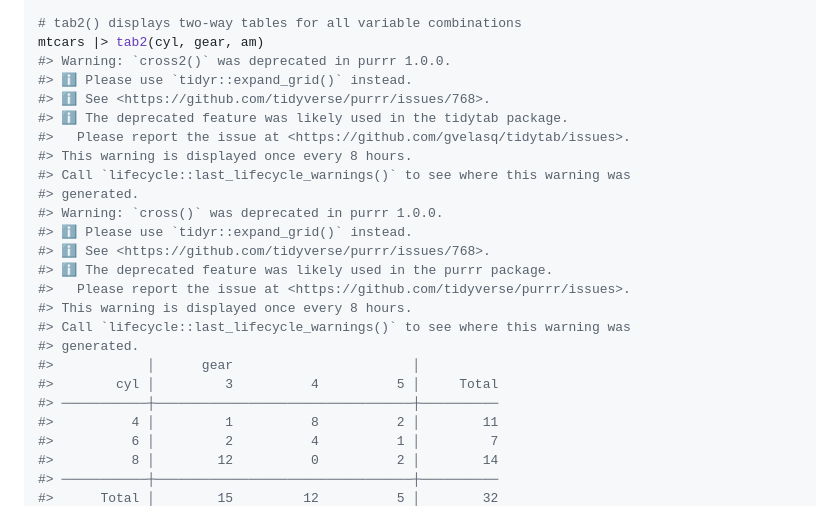
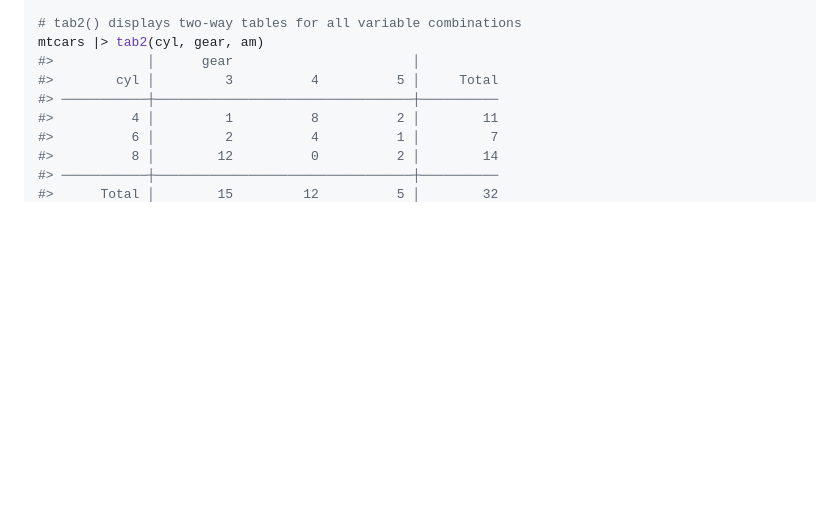
Before and after one commit to gvelasq/tidytab, a Markdown page: README.md, the part around the change. GitHub-like rendering; blank space fills up the shorter version.

Commit message:
Temporary fix pending pull request

```diff
--- a/README.md
+++ b/README.md
@@ -150,22 +150,6 @@ mtcars |> tab1(cyl, gear)
 
 # tab2() displays two-way tables for all variable combinations
 mtcars |> tab2(cyl, gear, am)
-#> Warning: `cross2()` was deprecated in purrr 1.0.0.
-#> ℹ Please use `tidyr::expand_grid()` instead.
-#> ℹ See <https://github.com/tidyverse/purrr/issues/768>.
-#> ℹ The deprecated feature was likely used in the tidytab package.
-#>   Please report the issue at <https://github.com/gvelasq/tidytab/issues>.
-#> This warning is displayed once every 8 hours.
-#> Call `lifecycle::last_lifecycle_warnings()` to see where this warning was
-#> generated.
-#> Warning: `cross()` was deprecated in purrr 1.0.0.
-#> ℹ Please use `tidyr::expand_grid()` instead.
-#> ℹ See <https://github.com/tidyverse/purrr/issues/768>.
-#> ℹ The deprecated feature was likely used in the purrr package.
-#>   Please report the issue at <https://github.com/tidyverse/purrr/issues>.
-#> This warning is displayed once every 8 hours.
-#> Call `lifecycle::last_lifecycle_warnings()` to see where this warning was
-#> generated.
 #>            │      gear                       │
 #>        cyl │         3          4          5 │     Total
 #> ───────────┼─────────────────────────────────┼──────────
```
